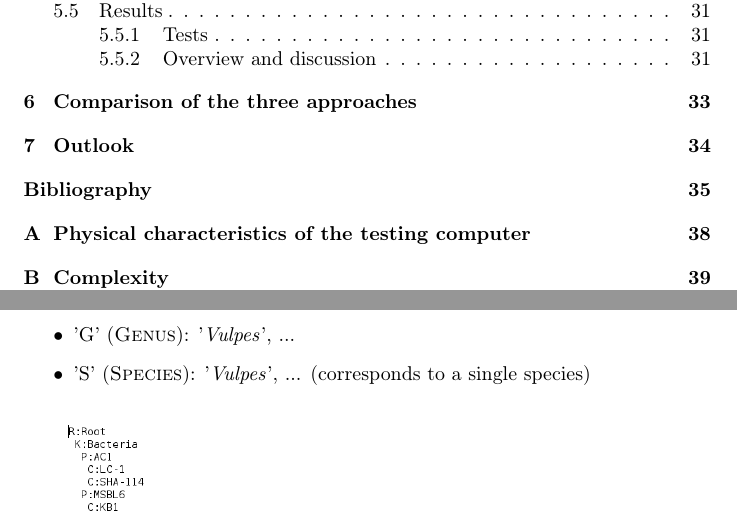
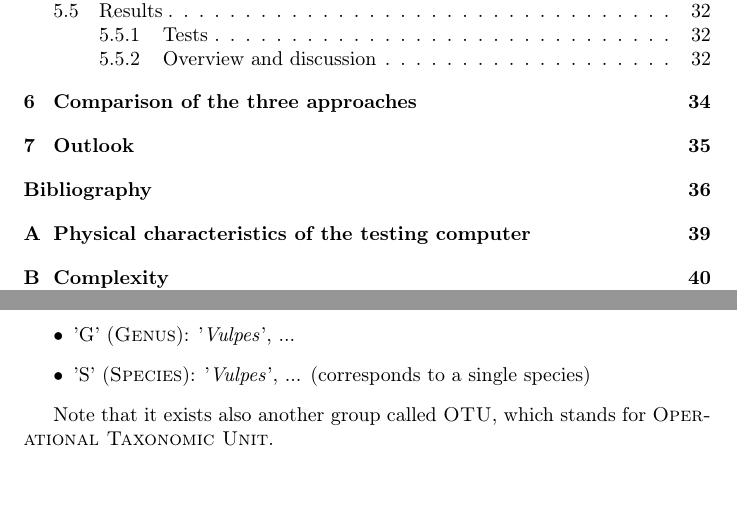
Before and after one commit to kuredatan/2016report, a LaTeX thesis (rapport.tex): two parts of pages 4 and 11 of 61 before the commit and two parts of pages 4 and 11 of 62 after it, joined at a grey line, cut so that both start at the same text. Compiled offline with pdfLaTeX.

Commit message:
OTU in report

```diff
--- a/rapport.tex
+++ b/rapport.tex
@@ -87,6 +87,7 @@
 \item 'S' (\textsc{Species}): '\emph{Vulpes}', ... (corresponds to a single species)
 \end{itemize}
 
+Note that it exists also another group called \textsc{OTU}, which stands for \textsc{Operational Taxonomic Unit}. %todo
 
 \begin{figure}[H]
 \begin{center}
```
